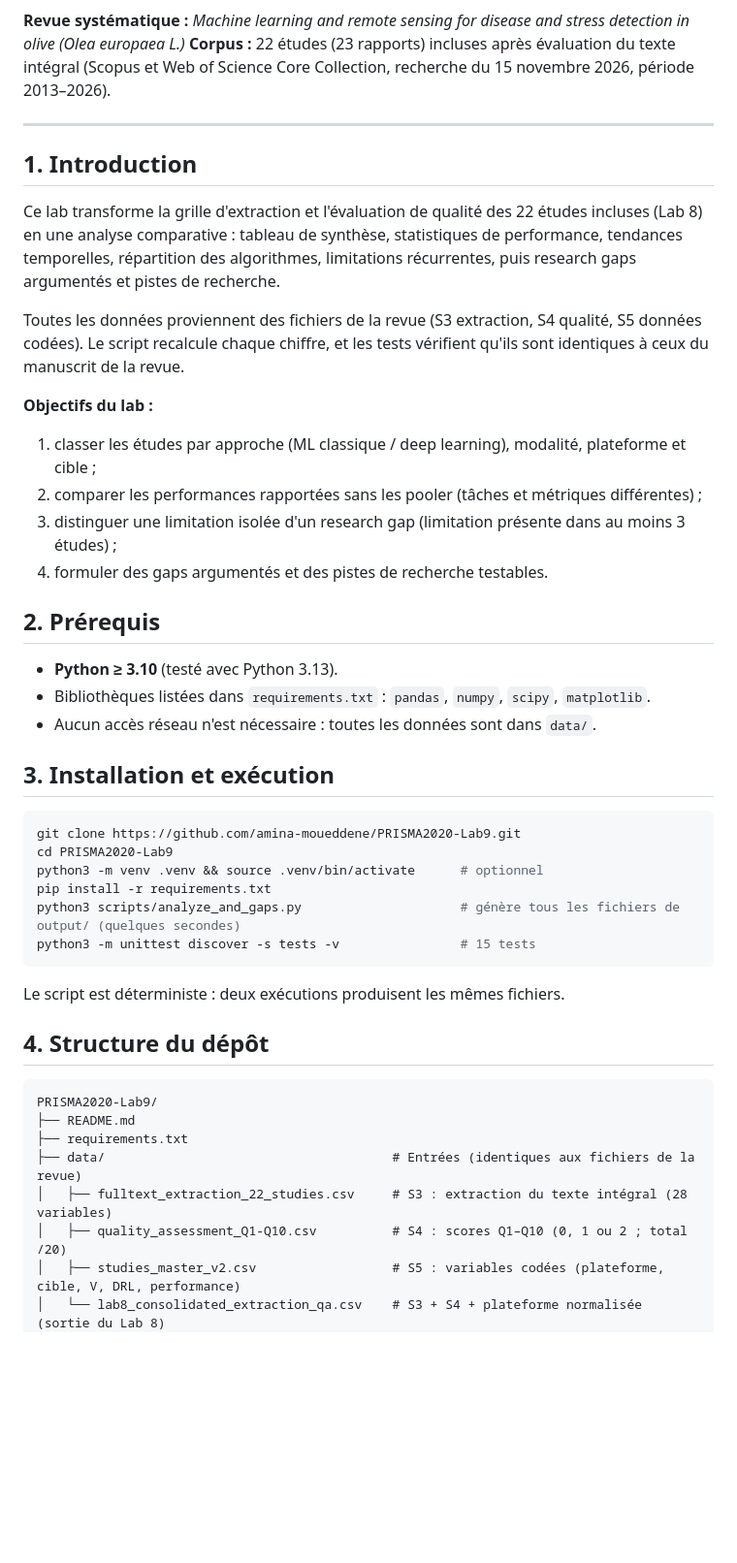
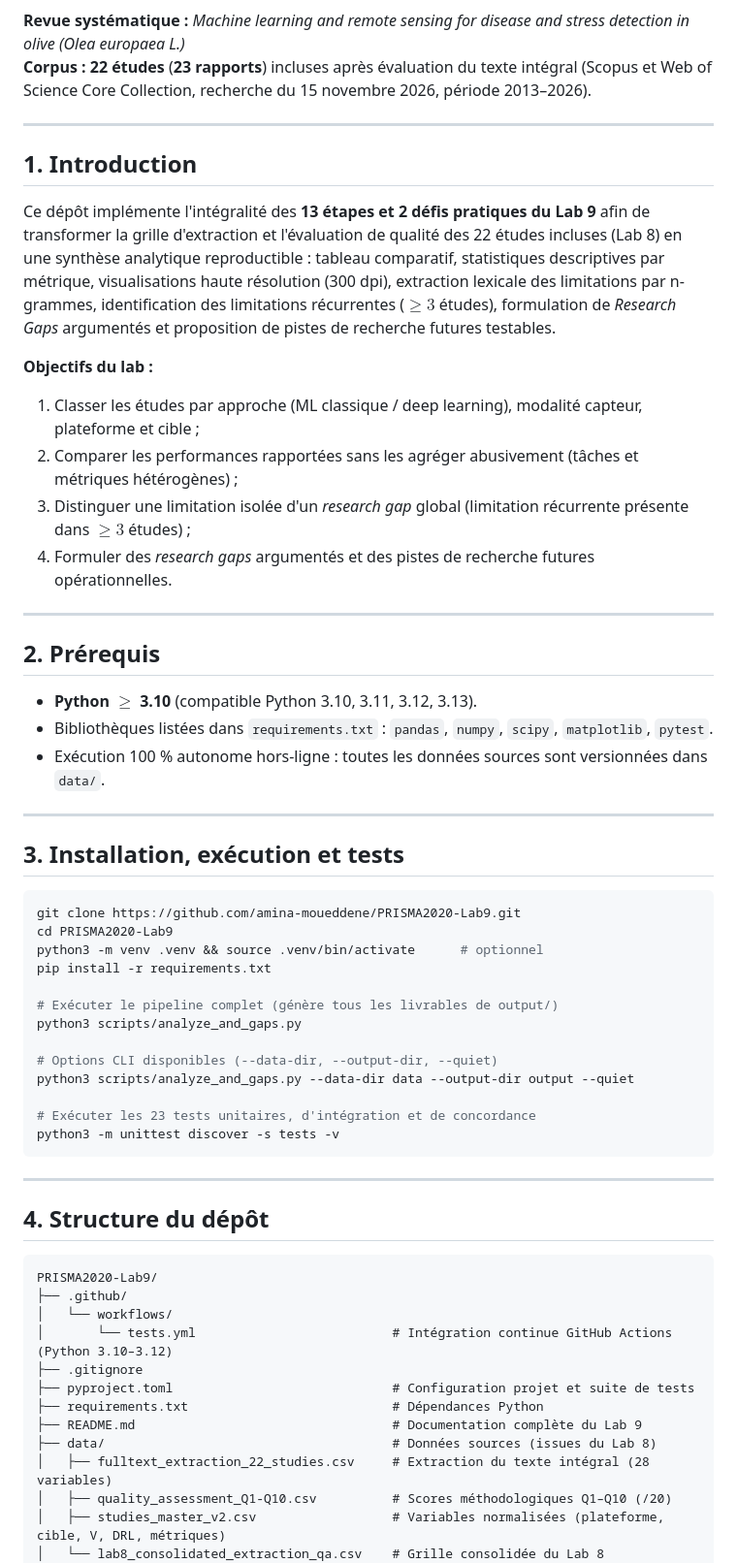
Before and after one commit to amina-moueddene/PRISMA2020-Lab9, a Markdown page: README.md, the part around one of its changes. Shown at 97% size. GitHub-like rendering; blank space fills up the shorter version.

````diff
--- a/README.md
+++ b/README.md
@@ -3,48 +7,62 @@
 **Revue systématique :** *Machine learning and remote sensing for disease and stress detection in olive (Olea europaea L.)*
-**Corpus :** 22 études (23 rapports) incluses après évaluation du texte intégral (Scopus et Web of Science Core Collection, recherche du 15 novembre 2026, période 2013–2026).
+**Corpus :** **22 études** (**23 rapports**) incluses après évaluation du texte intégral (Scopus et Web of Science Core Collection, recherche du 15 novembre 2026, période 2013–2026).
 
 ---
 
 ## 1. Introduction
 
-Ce lab transforme la grille d'extraction et l'évaluation de qualité des 22 études incluses (Lab 8) en une analyse comparative : tableau de synthèse, statistiques de performance, tendances temporelles, répartition des algorithmes, limitations récurrentes, puis research gaps argumentés et pistes de recherche.
-
-Toutes les données proviennent des fichiers de la revue (S3 extraction, S4 qualité, S5 données codées). Le script recalcule chaque chiffre, et les tests vérifient qu'ils sont identiques à ceux du manuscrit de la revue.
+Ce dépôt implémente l'intégralité des **13 étapes et 2 défis pratiques du Lab 9** afin de transformer la grille d'extraction et l'évaluation de qualité des 22 études incluses (Lab 8) en une synthèse analytique reproductible : tableau comparatif, statistiques descriptives par métrique, visualisations haute résolution (300 dpi), extraction lexicale des limitations par n-grammes, identification des limitations récurrentes ($\ge 3$ études), formulation de *Research Gaps* argumentés et proposition de pistes de recherche futures testables.
 
 **Objectifs du lab :**
-1. classer les études par approche (ML classique / deep learning), modalité, plateforme et cible ;
-2. comparer les performances rapportées sans les pooler (tâches et métriques différentes) ;
-3. distinguer une limitation isolée d'un research gap (limitation présente dans au moins 3 études) ;
-4. formuler des gaps argumentés et des pistes de recherche testables.
+1. Classer les études par approche (ML classique / deep learning), modalité capteur, plateforme et cible ;
+2. Comparer les performances rapportées sans les agréger abusivement (tâches et métriques hétérogènes) ;
+3. Distinguer une limitation isolée d'un *research gap* global (limitation récurrente présente dans $\ge 3$ études) ;
+4. Formuler des *research gaps* argumentés et des pistes de recherche futures opérationnelles.
+
+---
 
 ## 2. Prérequis
 
-* **Python ≥ 3.10** (testé avec Python 3.13).
-* Bibliothèques listées dans `requirements.txt` : `pandas`, `numpy`, `scipy`, `matplotlib`.
-* Aucun accès réseau n'est nécessaire : toutes les données sont dans `data/`.
+* **Python $\ge$ 3.10** (compatible Python 3.10, 3.11, 3.12, 3.13).
+* Bibliothèques listées dans `requirements.txt` : `pandas`, `numpy`, `scipy`, `matplotlib`, `pytest`.
+* Exécution 100 % autonome hors-ligne : toutes les données sources sont versionnées dans `data/`.
 
-## 3. Installation et exécution
+---
+
+## 3. Installation, exécution et tests
 
 ```bash
 git clone https://github.com/amina-moueddene/PRISMA2020-Lab9.git
 cd PRISMA2020-Lab9
 python3 -m venv .venv && source .venv/bin/activate      # optionnel
 pip install -r requirements.txt
-python3 scripts/analyze_and_gaps.py                     # génère tous les fichiers de output/ (quelques secondes)
-python3 -m unittest discover -s tests -v                # 15 tests
+
+# Exécuter le pipeline complet (génère tous les livrables de output/)
+python3 scripts/analyze_and_gaps.py
+
+# Options CLI disponibles (--data-dir, --output-dir, --quiet)
+python3 scripts/analyze_and_gaps.py --data-dir data --output-dir output --quiet
+
+# Exécuter les 23 tests unitaires, d'intégration et de concordance
+python3 -m unittest discover -s tests -v
 ```
 
-Le script est déterministe : deux exécutions produisent les mêmes fichiers.
+---
 
 ## 4. Structure du dépôt
 
 ```text
 PRISMA2020-Lab9/
-├── README.md
-├── requirements.txt
-├── data/                                      # Entrées (identiques aux fichiers de la revue)
-│   ├── fulltext_extraction_22_studies.csv     # S3 : extraction du texte intégral (28 variables)
-│   ├── quality_assessment_Q1-Q10.csv          # S4 : scores Q1–Q10 (0, 1 ou 2 ; total /20)
-│   ├── studies_master_v2.csv                  # S5 : variables codées (plateforme, cible, V, DRL, performance)
-│   └── lab8_consolidated_extraction_qa.csv    # S3 + S4 + plateforme normalisée (sortie du Lab 8)
+├── .github/
+│   └── workflows/
+│       └── tests.yml                          # Intégration continue GitHub Actions (Python 3.10–3.12)
+├── .gitignore
+├── pyproject.toml                             # Configuration projet et suite de tests
+├── requirements.txt                           # Dépendances Python
+├── README.md                                  # Documentation complète du Lab 9
+├── data/                                      # Données sources (issues du Lab 8)
+│   ├── fulltext_extraction_22_studies.csv     # Extraction du texte intégral (28 variables)
+│   ├── quality_assessment_Q1-Q10.csv          # Scores méthodologiques Q1–Q10 (/20)
+│   ├── studies_master_v2.csv                  # Variables normalisées (plateforme, cible, V, DRL, métriques)
+│   └── lab8_consolidated_extraction_qa.csv    # Grille consolidée du Lab 8
 ├── scripts/
````
Also changed, not shown: other parts of README.md (+61 -95 lines), output/research_gaps_et_pistes.md (added, +45 -0 lines), output/tendances_annuelles.png, output/top_modeles.png, output/validation_et_qa.png, 4 other files.
